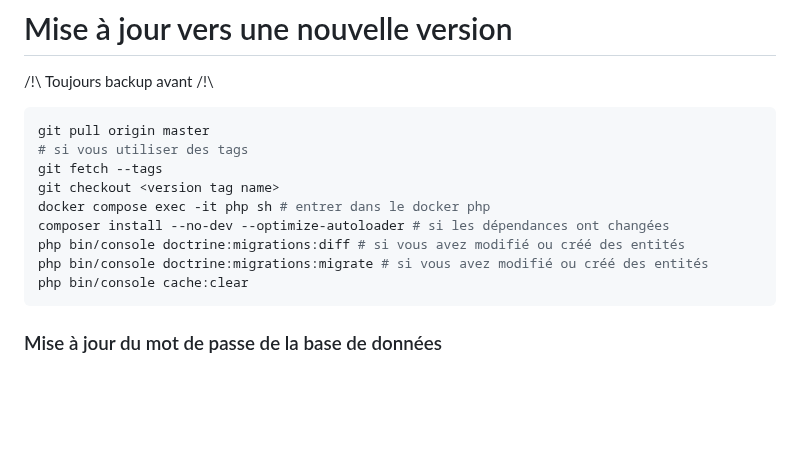
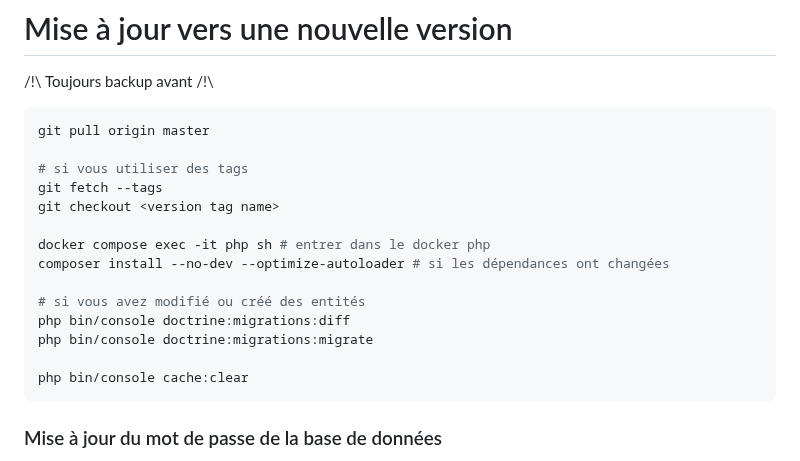
Before and after one commit to OeilGlauque/oeilglauque.fr, a Markdown page: DEPLOY.md, the part around the change. Drawn GitHub-style; blank space fills up the shorter version.

Commit message:
fix deploy.md

````diff
--- a/DEPLOY.md
+++ b/DEPLOY.md
@@ -73,13 +73,18 @@ php bin/console doctrine:migrations:migrate
 
 ```bash
 git pull origin master
+
 # si vous utiliser des tags
 git fetch --tags
 git checkout <version tag name>
+
 docker compose exec -it php sh # entrer dans le docker php
 composer install --no-dev --optimize-autoloader # si les dépendances ont changées
-php bin/console doctrine:migrations:diff # si vous avez modifié ou créé des entités
-php bin/console doctrine:migrations:migrate # si vous avez modifié ou créé des entités
+
+# si vous avez modifié ou créé des entités
+php bin/console doctrine:migrations:diff
+php bin/console doctrine:migrations:migrate
+
 php bin/console cache:clear
 ```
 
````
